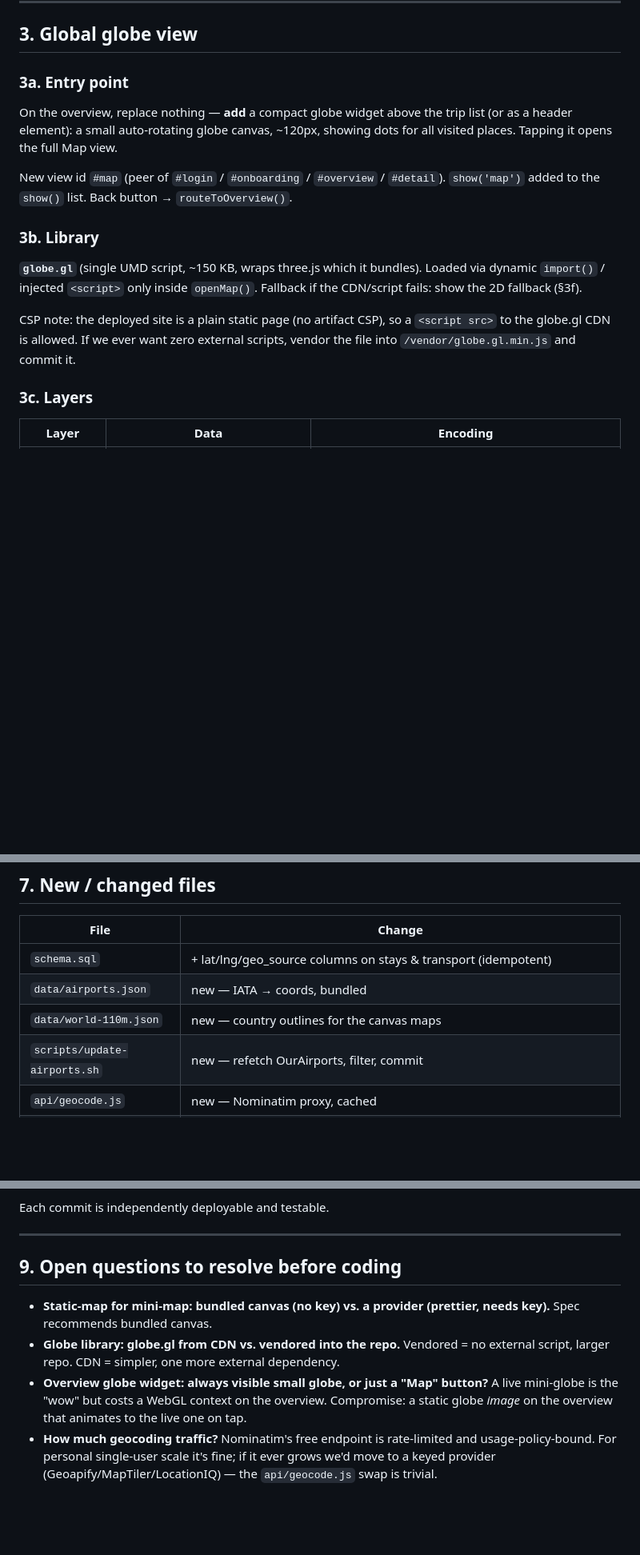
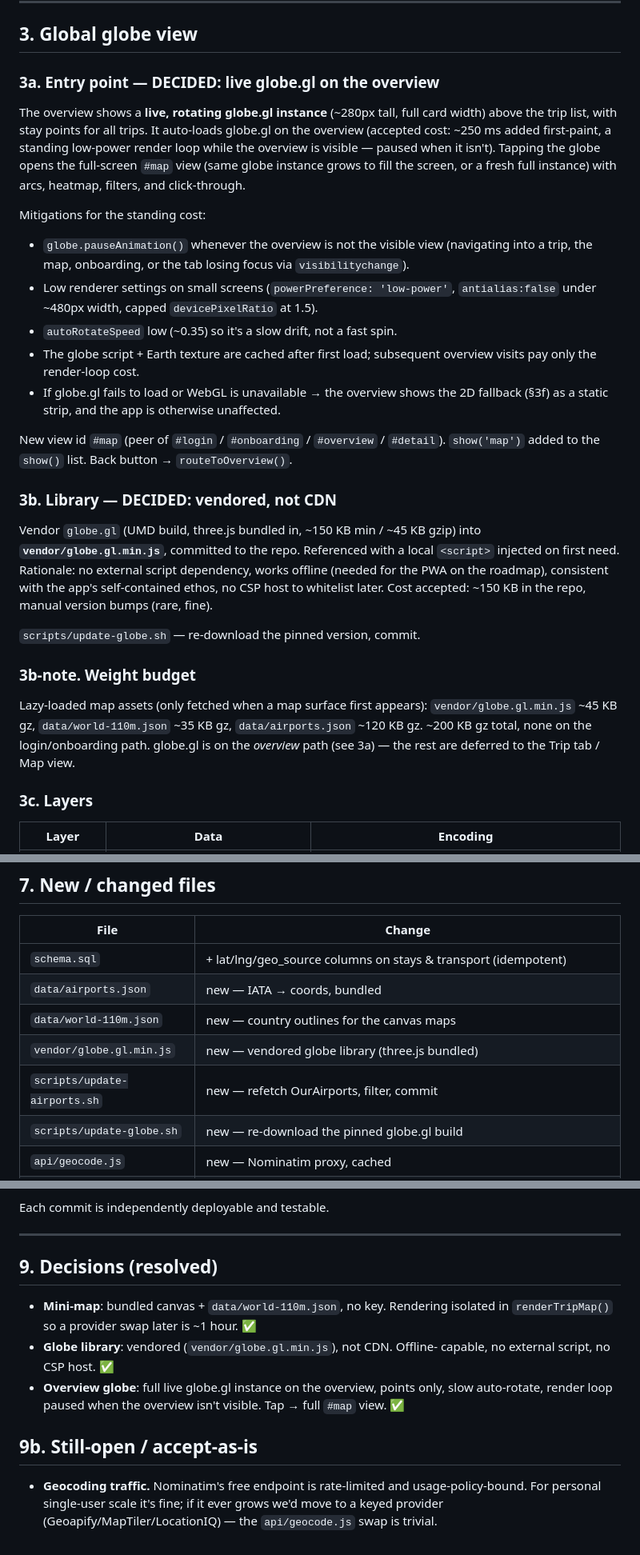
Before and after one commit to motracks/tripsitter, a Markdown page: SPEC-maps.md, 3 parts joined by grey strips. Shown at 80% size. GitHub-like rendering; blank space fills up the shorter version.

Commit message:
SPEC-maps: resolve the 3 open questions (canvas / vendored / live overview globe)
Co-Authored-By: Claude Sonnet 5 <noreply@anthropic.com>

```diff
--- a/SPEC-maps.md
+++ b/SPEC-maps.md
@@ -122,24 +122,49 @@ async function geoForStay(stay, tripPlaceTags):
 
 ## 3. Global globe view
 
-### 3a. Entry point
+### 3a. Entry point — DECIDED: live globe.gl on the overview
 
-On the overview, replace nothing — **add** a compact globe widget above the
-trip list (or as a header element): a small auto-rotating globe canvas, ~120px,
-showing dots for all visited places. Tapping it opens the full Map view.
+The overview shows a **live, rotating globe.gl instance** (~280px tall, full
+card width) above the trip list, with stay points for all trips. It auto-loads
+globe.gl on the overview (accepted cost: ~250 ms added first-paint, a standing
+low-power render loop while the overview is visible — paused when it isn't).
+Tapping the globe opens the full-screen `#map` view (same globe instance grows
+to fill the screen, or a fresh full instance) with arcs, heatmap, filters, and
+click-through.
+
+Mitigations for the standing cost:
+- `globe.pauseAnimation()` whenever the overview is not the visible view
+  (navigating into a trip, the map, onboarding, or the tab losing focus via
+  `visibilitychange`).
+- Low renderer settings on small screens (`powerPreference: 'low-power'`,
+  `antialias:false` under ~480px width, capped `devicePixelRatio` at 1.5).
+- `autoRotateSpeed` low (~0.35) so it's a slow drift, not a fast spin.
+- The globe script + Earth texture are cached after first load; subsequent
+  overview visits pay only the render-loop cost.
+- If globe.gl fails to load or WebGL is unavailable → the overview shows the
+  2D fallback (§3f) as a static strip, and the app is otherwise unaffected.
 
 New view id `#map` (peer of `#login` / `#onboarding` / `#overview` / `#detail`).
 `show('map')` added to the `show()` list. Back button → `routeToOverview()`.
 
-### 3b. Library
+### 3b. Library — DECIDED: vendored, not CDN
 
-**`globe.gl`** (single UMD script, ~150 KB, wraps three.js which it bundles).
-Loaded via dynamic `import()` / injected `<script>` only inside `openMap()`.
-Fallback if the CDN/script fails: show the 2D fallback (§3f).
+Vendor `globe.gl` (UMD build, three.js bundled in, ~150 KB min / ~45 KB gzip)
+into **`vendor/globe.gl.min.js`**, committed to the repo. Referenced with a
+local `<script>` injected on first need. Rationale: no external script
+dependency, works offline (needed for the PWA on the roadmap), consistent with
+the app's self-contained ethos, no CSP host to whitelist later. Cost accepted:
+~150 KB in the repo, manual version bumps (rare, fine).
 
-CSP note: the deployed site is a plain static page (no artifact CSP), so a
-`<script src>` to the globe.gl CDN is allowed. If we ever want zero external
-scripts, vendor the file into `/vendor/globe.gl.min.js` and commit it.
+`scripts/update-globe.sh` — re-download the pinned version, commit.
+
+### 3b-note. Weight budget
+
+Lazy-loaded map assets (only fetched when a map surface first appears):
+`vendor/globe.gl.min.js` ~45 KB gz, `data/world-110m.json` ~35 KB gz,
+`data/airports.json` ~120 KB gz. ~200 KB gz total, none on the login/onboarding
+path. globe.gl is on the *overview* path (see 3a) — the rest are deferred to
+the Trip tab / Map view.
 
 ### 3c. Layers
 
@@ -255,7 +288,9 @@ Stay form and Transport form each get a **Location** section:
 | `schema.sql` | + lat/lng/geo_source columns on stays & transport (idempotent) |
 | `data/airports.json` | new — IATA → coords, bundled |
 | `data/world-110m.json` | new — country outlines for the canvas maps |
+| `vendor/globe.gl.min.js` | new — vendored globe library (three.js bundled) |
 | `scripts/update-airports.sh` | new — refetch OurAirports, filter, commit |
+| `scripts/update-globe.sh` | new — re-download the pinned globe.gl build |
 | `api/geocode.js` | new — Nominatim proxy, cached |
 | `index.html` | `#map` view, globe widget on overview, mini-map on Trip tab, Location section in stay/transport forms, geo resolver logic, click-through helpers, lazy globe loader |
 | `ROADMAP.md` | mark maps as in progress |
@@ -281,17 +316,19 @@ Each commit is independently deployable and testable.
 
 ---
 
-## 9. Open questions to resolve before coding
+## 9. Decisions (resolved)
 
-- **Static-map for mini-map: bundled canvas (no key) vs. a provider (prettier,
-  needs key).** Spec recommends bundled canvas.
-- **Globe library: globe.gl from CDN vs. vendored into the repo.** Vendored =
-  no external script, larger repo. CDN = simpler, one more external dependency.
-- **Overview globe widget: always visible small globe, or just a "Map" button?**
-  A live mini-globe is the "wow" but costs a WebGL context on the overview.
-  Compromise: a static globe *image* on the overview that animates to the live
-  one on tap.
-- **How much geocoding traffic?** Nominatim's free endpoint is rate-limited and
+- **Mini-map**: bundled canvas + `data/world-110m.json`, no key. Rendering
+  isolated in `renderTripMap()` so a provider swap later is ~1 hour. ✅
+- **Globe library**: vendored (`vendor/globe.gl.min.js`), not CDN. Offline-
+  capable, no external script, no CSP host. ✅
+- **Overview globe**: full live globe.gl instance on the overview, points only,
+  slow auto-rotate, render loop paused when the overview isn't visible. Tap →
+  full `#map` view. ✅
+
+## 9b. Still-open / accept-as-is
+
+- **Geocoding traffic.** Nominatim's free endpoint is rate-limited and
   usage-policy-bound. For personal single-user scale it's fine; if it ever grows
   we'd move to a keyed provider (Geoapify/MapTiler/LocationIQ) — the
   `api/geocode.js` swap is trivial.
```
Also changed, not shown: other parts of SPEC-maps.md (+11 -3 lines).
